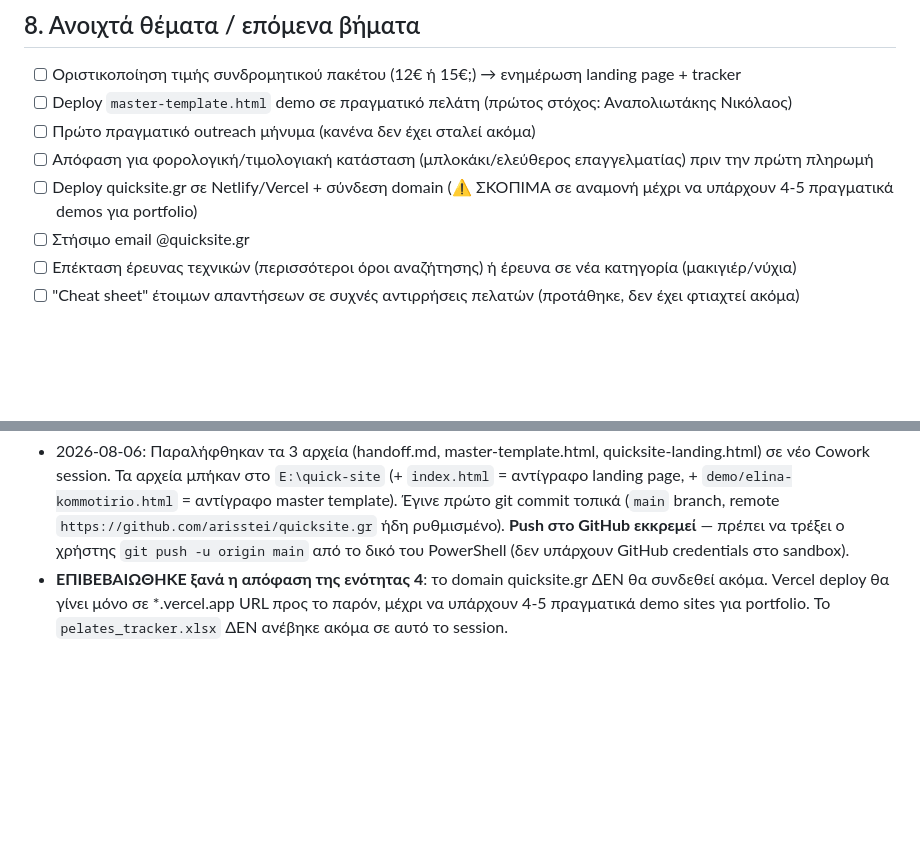
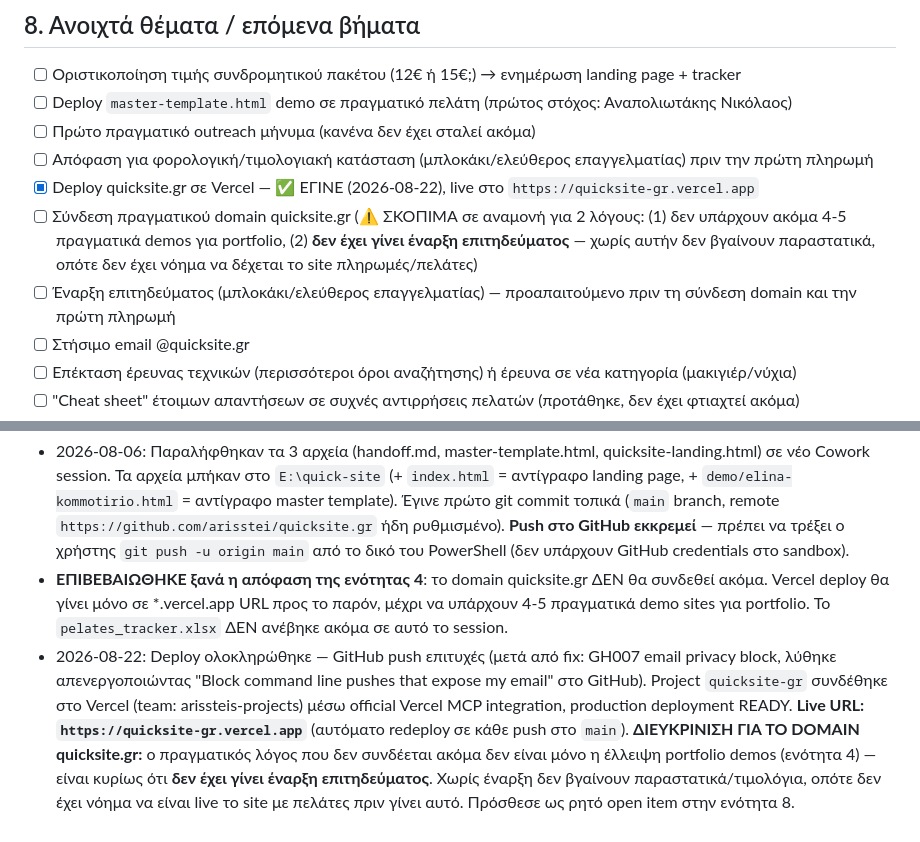
Before and after one commit to arisstei/quicksite.gr, a Markdown page: QUICKSITE-HANDOFF.md, 2 parts joined by grey strips. Drawn GitHub-style; blank space fills up the shorter version.

Commit message:
Update handoff: Vercel deploy live, clarify domain hold reason (tax registration pending)

```diff
--- a/QUICKSITE-HANDOFF.md
+++ b/QUICKSITE-HANDOFF.md
@@ -110,7 +110,9 @@ Facebook groups Ηρακλείου. Ιδέα δομής: 40-60€ εφάπαξ s
 - [ ] Deploy `master-template.html` demo σε πραγματικό πελάτη (πρώτος στόχος: Αναπολιωτάκης Νικόλαος)
 - [ ] Πρώτο πραγματικό outreach μήνυμα (κανένα δεν έχει σταλεί ακόμα)
 - [ ] Απόφαση για φορολογική/τιμολογιακή κατάσταση (μπλοκάκι/ελεύθερος επαγγελματίας) πριν την πρώτη πληρωμή
-- [ ] Deploy quicksite.gr σε Netlify/Vercel + σύνδεση domain (⚠️ ΣΚΟΠΙΜΑ σε αναμονή μέχρι να υπάρχουν 4-5 πραγματικά demos για portfolio)
+- [x] Deploy quicksite.gr σε Vercel — ✅ ΕΓΙΝΕ (2026-08-22), live στο `https://quicksite-gr.vercel.app`
+- [ ] Σύνδεση πραγματικού domain quicksite.gr (⚠️ ΣΚΟΠΙΜΑ σε αναμονή για 2 λόγους: (1) δεν υπάρχουν ακόμα 4-5 πραγματικά demos για portfolio, (2) **δεν έχει γίνει έναρξη επιτηδεύματος** — χωρίς αυτήν δεν βγαίνουν παραστατικά, οπότε δεν έχει νόημα να δέχεται το site πληρωμές/πελάτες)
+- [ ] Έναρξη επιτηδεύματος (μπλοκάκι/ελεύθερος επαγγελματίας) — προαπαιτούμενο πριν τη σύνδεση domain και την πρώτη πληρωμή
 - [ ] Στήσιμο email @quicksite.gr
 - [ ] Επέκταση έρευνας τεχνικών (περισσότεροι όροι αναζήτησης) ή έρευνα σε νέα κατηγορία (μακιγιέρ/νύχια)
 - [ ] "Cheat sheet" έτοιμων απαντήσεων σε συχνές αντιρρήσεις πελατών (προτάθηκε, δεν έχει φτιαχτεί ακόμα)
@@ -125,3 +127,5 @@ Facebook groups Ηρακλείου. Ιδέα δομής: 40-60€ εφάπαξ s
 ## 10. Deploy log
 - 2026-08-06: Παραλήφθηκαν τα 3 αρχεία (handoff.md, master-template.html, quicksite-landing.html) σε νέο Cowork session. Τα αρχεία μπήκαν στο `E:\quick-site` (+ `index.html` = αντίγραφο landing page, + `demo/elina-kommotirio.html` = αντίγραφο master template). Έγινε πρώτο git commit τοπικά (`main` branch, remote `https://github.com/arisstei/quicksite.gr` ήδη ρυθμισμένο). **Push στο GitHub εκκρεμεί** — πρέπει να τρέξει ο χρήστης `git push -u origin main` από το δικό του PowerShell (δεν υπάρχουν GitHub credentials στο sandbox).
 - **ΕΠΙΒΕΒΑΙΩΘΗΚΕ ξανά η απόφαση της ενότητας 4**: το domain quicksite.gr ΔΕΝ θα συνδεθεί ακόμα. Vercel deploy θα γίνει μόνο σε *.vercel.app URL προς το παρόν, μέχρι να υπάρχουν 4-5 πραγματικά demo sites για portfolio. Το `pelates_tracker.xlsx` ΔΕΝ ανέβηκε ακόμα σε αυτό το session.
+- 2026-08-22: Deploy ολοκληρώθηκε — GitHub push επιτυχές (μετά από fix: GH007 email privacy block, λύθηκε απενεργοποιώντας "Block command line pushes that expose my email" στο GitHub). Project `quicksite-gr` συνδέθηκε στο Vercel (team: arissteis-projects) μέσω official Vercel MCP integration, production deployment READY. **Live URL: `https://quicksite-gr.vercel.app`** (αυτόματο redeploy σε κάθε push στο `main`).
+  **ΔΙΕΥΚΡΙΝΙΣΗ ΓΙΑ ΤΟ DOMAIN quicksite.gr:** ο πραγματικός λόγος που δεν συνδέεται ακόμα δεν είναι μόνο η έλλειψη portfolio demos (ενότητα 4) — είναι κυρίως ότι **δεν έχει γίνει έναρξη επιτηδεύματος**. Χωρίς έναρξη δεν βγαίνουν παραστατικά/τιμολόγια, οπότε δεν έχει νόημα να είναι live το site με πελάτες πριν γίνει αυτό. Πρόσθεσε ως ρητό open item στην ενότητα 8.
```
Also changed, not shown: QUICKSITE-FIX-NOTES.md (added, +65 -0 lines).
